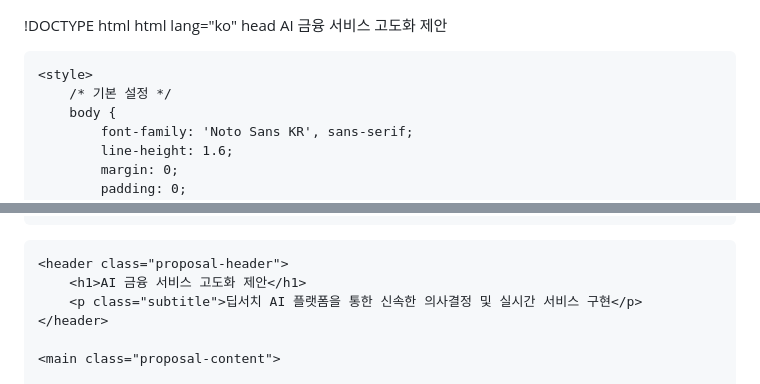
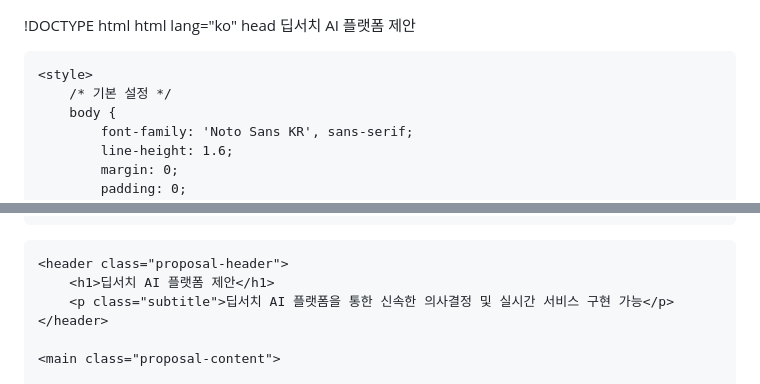
Before and after one commit to michelledeepsearch/Finorma, a Markdown page: README.md, 2 parts joined by grey strips. GitHub-like rendering.

```diff
--- a/README.md
+++ b/README.md
@@ -3,7 +3,7 @@ html lang="ko"
 head
  <meta charset="UTF-8">
     <meta name="viewport" content="width=device-width, initial-scale=1.0">
-    <title>AI 금융 서비스 고도화 제안</title>
+    <title>딥서치 AI 플랫폼 제안</title>
     <link href="https://fonts.googleapis.com/css2?family=Noto+Sans+KR:wght@300;400;700&display=swap" rel="stylesheet">
 
     <style>
@@ -176,8 +176,8 @@ head
 <body>
 
     <header class="proposal-header">
-        <h1>AI 금융 서비스 고도화 제안</h1>
-        <p class="subtitle">딥서치 AI 플랫폼을 통한 신속한 의사결정 및 실시간 서비스 구현</p>
+        <h1>딥서치 AI 플랫폼 제안</h1>
+        <p class="subtitle">딥서치 AI 플랫폼을 통한 신속한 의사결정 및 실시간 서비스 구현 가능</p>
     </header>
 
     <main class="proposal-content">
```
